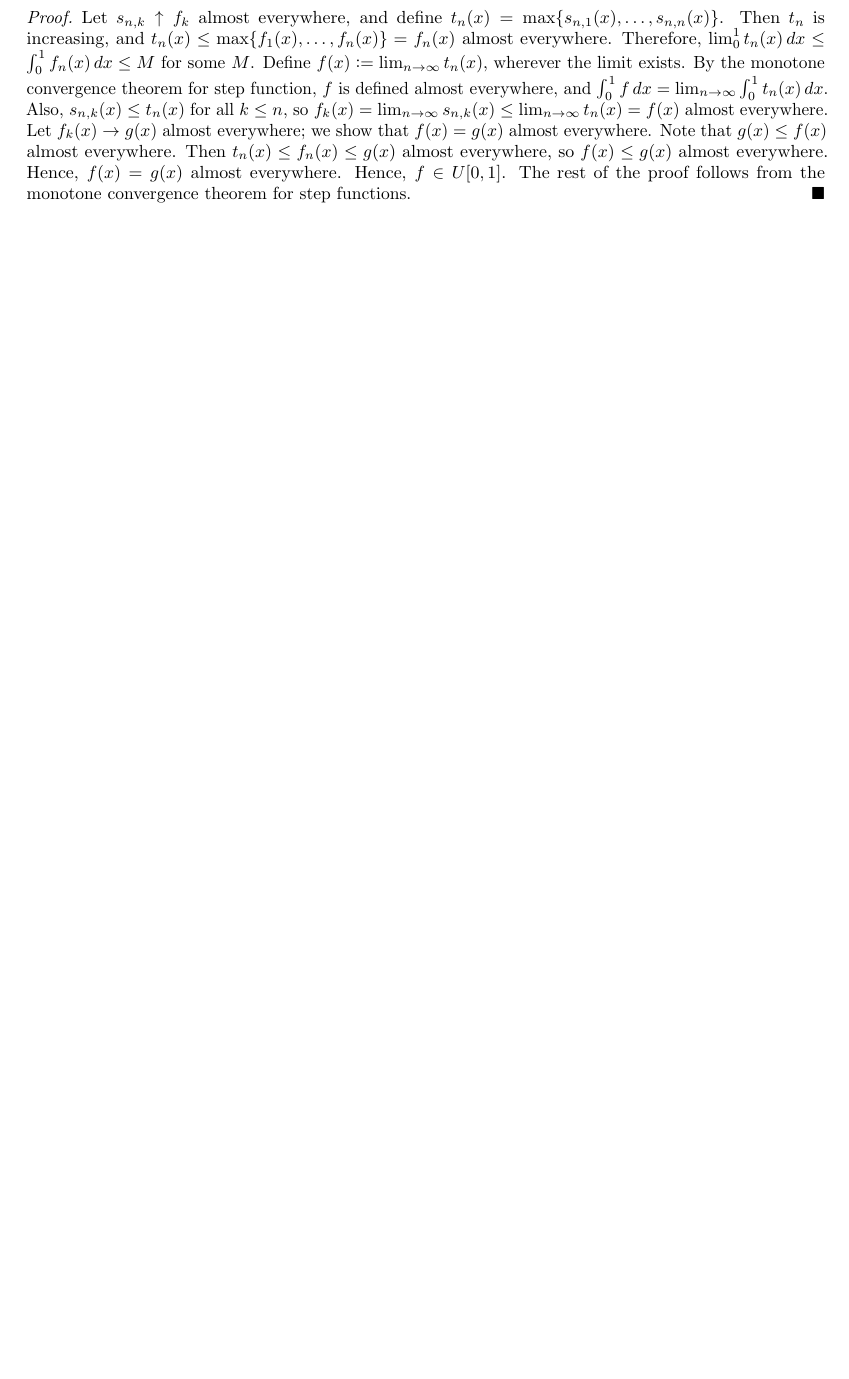
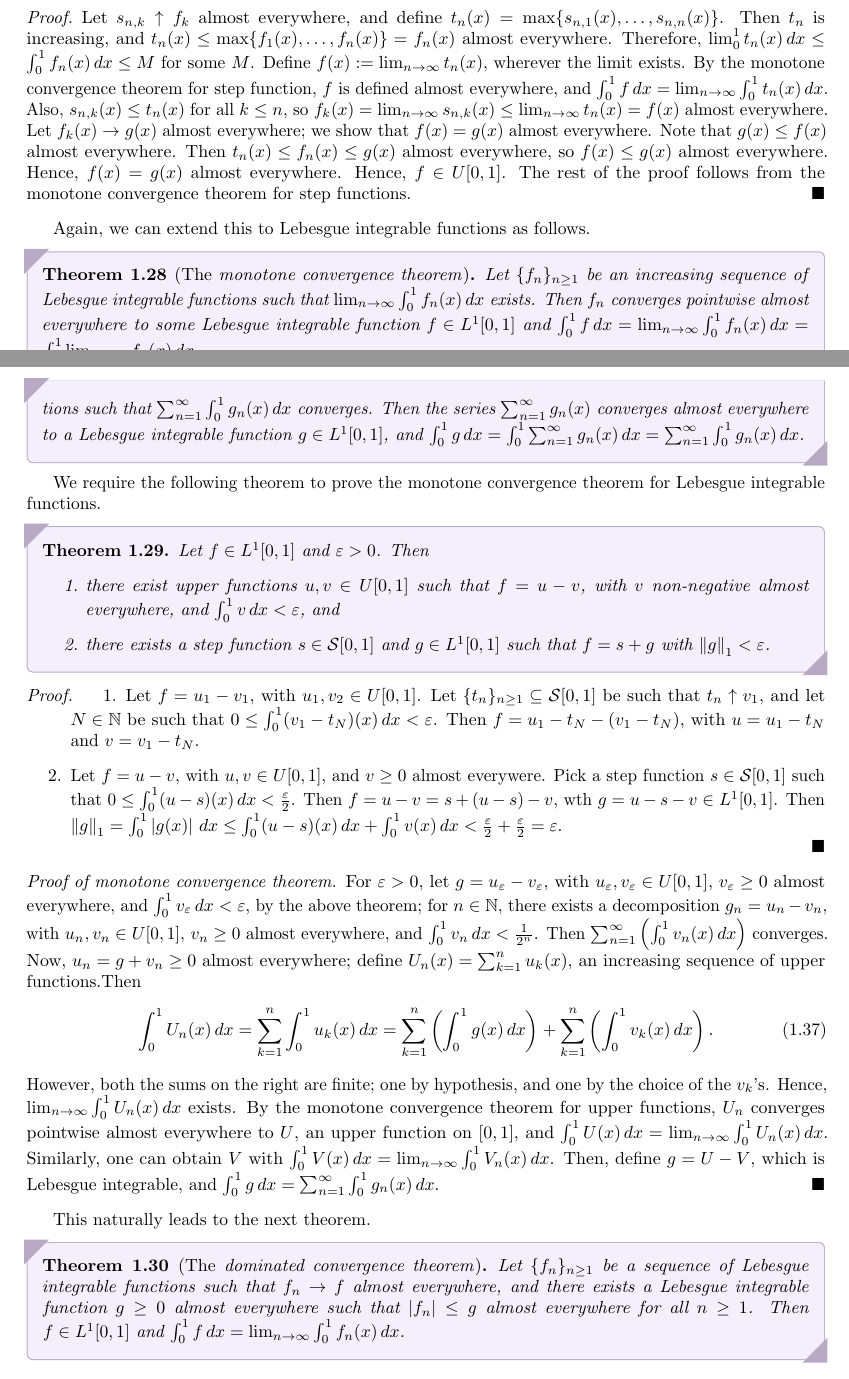
Before and after one commit to MaxMight01/ISI_Fifth_Semester, a LaTeX thesis (subjects/Function_Spaces/fs.tex, which reads subjects/Function_Spaces/chapters/ch01.tex): part of page 11 of 13 before the commit and two parts of pages 11 and 12 of 13 after it, the two joined at a grey line, cut so that both start at the same text, the shorter picture padded with empty space. The pictures show the PDF file subjects/Function_Spaces/fs.pdf that the author committed with the source.

Commit message:
FS, Aug 10th

```diff
--- a/subjects/Function_Spaces/chapters/ch01.tex
+++ b/subjects/Function_Spaces/chapters/ch01.tex
@@ -408,3 +410,44 @@ The above is known as the monotone converge theorem for step functions. We can e
 \begin{proof}
     Let $s_{n,k} \uparrow f_{k}$ almost everywhere, and define $t_{n}(x) = \max\{s_{n,1}(x),\ldots,s_{n,n}(x)\}$. Then $t_{n}$ is increasing, and $t_{n}(x) \leq \max\{f_{1}(x),\ldots,f_{n}(x)\} = f_{n}(x)$ almost everywhere. Therefore, $\lim_{0}^{1} t_{n}(x) \, dx \leq \int_{0}^{1} f_{n}(x) \, dx \leq M$ for some $M$. Define $f(x) \defeq \lim_{n \to \infty} t_{n}(x)$, wherever the limit exists. By the monotone convergence theorem for step function, $f$ is defined almost everywhere, and $\int_{0}^{1} f \, dx = \lim_{n \to \infty} \int_{0}^{1} t_{n}(x) \, dx$. Also, $s_{n,k}(x) \leq t_{n}(x)$ for all $k \leq n$, so $f_{k}(x) = \lim_{n \to \infty} s_{n,k}(x) \leq \lim_{n \to \infty} t_{n}(x) = f(x)$ almost everywhere. Let $f_{k}(x) \to g(x)$ almost everywhere; we show that $f(x)=g(x)$ almost everywhere. Note that $g(x) \leq f(x)$ almost everywhere. Then $t_{n}(x) \leq f_{n}(x) \leq g(x)$ almost everywhere, so $f(x) \leq g(x)$ almost everywhere. Hence, $f(x) = g(x)$ almost everywhere. Hence, $f \in U[0,1]$. The rest of the proof follows from the monotone convergence theorem for step functions.
 \end{proof}
+
+Again, we can extend this to Lebesgue integrable functions as follows.
+
+\begin{theorem}[The \eax{monotone convergence theorem}]
+    Let $\{f_{n}\}_{n \geq 1}$ be an increasing sequence of Lebesgue integrable functions such that $\lim_{n \to \infty} \int_{0}^{1} f_{n}(x) \, dx$ exists. Then $f_{n}$ converges pointwise almost everywhere to some Lebesgue integrable function $f \in L^{1}[0,1]$ and $\int_{0}^{1} f \, dx = \lim_{n \to \infty} \int_{0}^{1} f_{n}(x) \, dx = \int_{0}^{1} \lim_{n \to \infty} f_{n}(x) \, dx$.
+
+    Alternatively, let $\{g_{n}\}_{n \geq 1}$ be a sequence of non-negative, almost everywhere, Lebesgue integrable functions such that $\sum_{n=1}^{\infty} \int_{0}^{1} g_{n}(x) \, dx$ converges. Then the series $\sum_{n=1}^{\infty} g_{n}(x)$ converges almost everywhere to a Lebesgue integrable function $g \in L^{1}[0,1]$, and $\int_{0}^{1} g \, dx = \int_{0}^{1} \sum_{n=1}^{\infty} g_{n}(x) \, dx = \sum_{n=1}^{\infty} \int_{0}^{1} g_{n}(x) \, dx$.
+\end{theorem}
+
+We require the following theorem to prove the monotone convergence theorem for Lebesgue integrable functions.
+
+\begin{theorem}
+    Let $f \in L^{1}[0,1]$ and $\eps > 0$. Then
+    \begin{enumerate}
+        \item there exist upper functions $u,v \in U[0,1]$ such that $f = u-v$, with $v$ non-negative almost everywhere, and $\int_{0}^{1} v \, dx < \eps$, and
+        \item there exists a step function $s \in \cS[0,1]$ and $g \in L^{1}[0,1]$ such that $f = s+g$ with $\norm{g}_{1} < \eps$.
+    \end{enumerate}
+\end{theorem}
+\begin{proof}
+    \begin{enumerate}
+        \item Let $f = u_{1}-v_{1}$, with $u_{1},v_{2} \in U[0,1]$. Let $\{t_{n}\}_{n \geq 1} \subseteq \cS[0,1]$ be such that $t_{n} \uparrow v_{1}$, and let $N \in \N$ be such that $0 \leq \int_{0}^{1} (v_{1}-t_{N})(x) \, dx < \eps$. Then $f = u_{1}-t_{N}-(v_{1}-t_{N})$, with $u = u_{1}-t_{N}$ and $v = v_{1}-t_{N}$.
+        \item Let $f = u-v$, with $u,v \in U[0,1]$, and $v \geq 0$ almost everywere. Pick a step function $s \in \cS[0,1]$ such that $0 \leq \int_{0}^{1} (u-s)(x) \, dx < \frac{\eps}{2}$. Then $f = u-v = s+(u-s)-v$, wth $g=u-s-v \in L^{1}[0,1]$. Then $\norm{g}_{1} = \int_{0}^{1} \abs{g(x)} \, dx \leq \int_{0}^{1} (u-s)(x) \, dx + \int_{0}^{1} v(x) \, dx < \frac{\eps}{2} + \frac{\eps}{2} = \eps$.
+    \end{enumerate}
+\end{proof}
+
+\begin{proof}[Proof of monotone convergence theorem]
+    For $\eps > 0$, let $g = u_{\eps}-v_{\eps}$, with $u_{\eps},v_{\eps} \in U[0,1]$, $v_{\eps} \geq 0$ almost everywhere, and $\int_{0}^{1} v_{\eps} \, dx < \eps$, by the above theorem; for $n \in \N$, there exists a decomposition $g_{n} = u_{n}-v_{n}$, with $u_{n},v_{n} \in U[0,1]$, $v_{n} \geq 0$ almost everywhere, and $\int_{0}^{1} v_{n} \, dx < \frac{1}{2^{n}}$. Then $\sum_{n=1}^{\infty} \left( \int_{0}^{1} v_{n}(x) \, dx \right)$ converges. Now, $u_{n} = g+v_{n} \geq 0$ almost everywhere; define $U_{n}(x) = \sum_{k=1}^{n} u_{k}(x)$, an increasing sequence of upper functions.Then
+    \begin{align}
+        \int_{0}^{1} U_{n}(x) \, dx = \sum_{k=1}^{n} \int_{0}^{1} u_{k}(x) \, dx = \sum_{k=1}^{n} \left( \int_{0}^{1} g(x) \, dx \right)+ \sum_{k=1}^{n} \left( \int_{0}^{1} v_{k}(x) \, dx \right).
+    \end{align}
+    However, both the sums on the right are finite; one by hypothesis, and one by the choice of the $v_{k}$'s. Hence, $\lim_{n \to \infty} \int_{0}^{1} U_{n}(x) \, dx$ exists. By the monotone convergence theorem for upper functions, $U_{n}$ converges pointwise almost everywhere to $U$, an upper function on $[0,1]$, and $\int_{0}^{1} U(x) \, dx = \lim_{n \to \infty} \int_{0}^{1} U_{n}(x) \, dx$. Similarly, one can obtain $V$ with $\int_{0}^{1} V(x) \, dx = \lim_{n \to \infty} \int_{0}^{1} V_{n}(x) \, dx$. Then, define $g = U-V$, which is Lebesgue integrable, and $\int_{0}^{1} g \, dx = \sum_{n=1}^{\infty}\int_{0}^{1} g_{n}(x) \, dx$.
+\end{proof}
+
+This naturally leads to the next theorem.
+
+\begin{theorem}[The \eax{dominated convergence theorem}]
+    Let $\{f_{n}\}_{n \geq 1}$ be a sequence of Lebesgue integrable functions such that $f_{n} \to f$ almost everywhere, and there exists a Lebesgue integrable function $g \geq 0$ almost everywhere such that $\abs{f_{n}} \leq g$ almost everywhere for all $n \geq 1$. Then $f \in L^{1}[0,1]$ and $\int_{0}^{1} f \, dx = \lim_{n \to \infty} \int_{0}^{1} f_{n}(x) \, dx$.
+\end{theorem}
+% \begin{proof}
+%     Let $g = u-v$ with $u,v \in U[0,1]$, $v \geq 0$ almost everywhere. Then $-g(x) \leq f_{n}(x) \leq g(x) \leq u(x)$ almost everywhere. Define $G_{n,1}(x) = \max\{f_{1}(x),\ldots,f_{n}(x)\}$. Then $\abs{G_{n,1}} \leq g$ almost everywhere on $[0,1]$, and $\abs{\int_{0}^{1} G_{n,1}(x) \, dx} \leq \int_{0}^{1} g(x) \, dx < \infty$. By the monotone convergence theorem, there exists $G \in L^{1}[0,1]$ such that $G_{n,1} \uparrow G$ and $\int_{0}^{1} G(x) \, dx = \lim_{n \to \infty} \int_{0}^{1} G_{n,1}(x) \, dx \leq \int_{0}^{1} g(x) \, dx$. Now define $G_{n,k}(x) = \max\{f_{n}(x),\ldots,f_{n+k}(x)\}$.
+% \end{proof}
```
Also changed, not shown: subjects/Function_Spaces/fs.pdf, subjects/Function_Spaces/chapters/ch01.tex (2 more changed lines).
